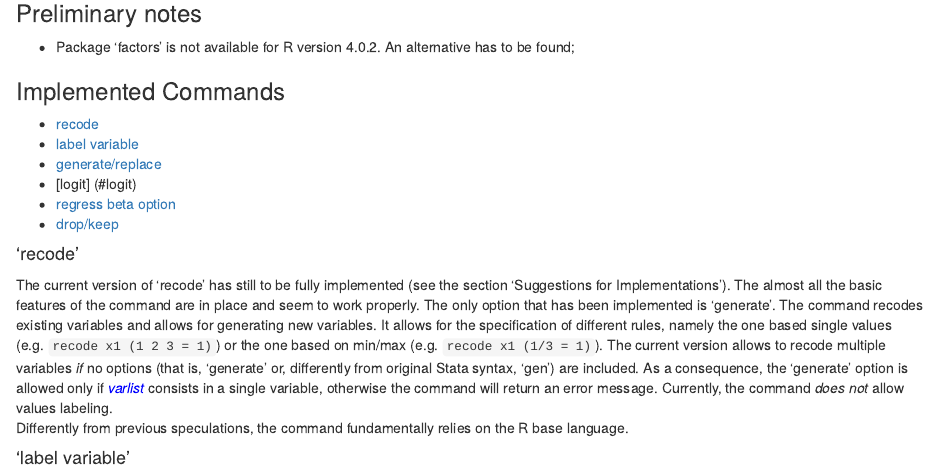
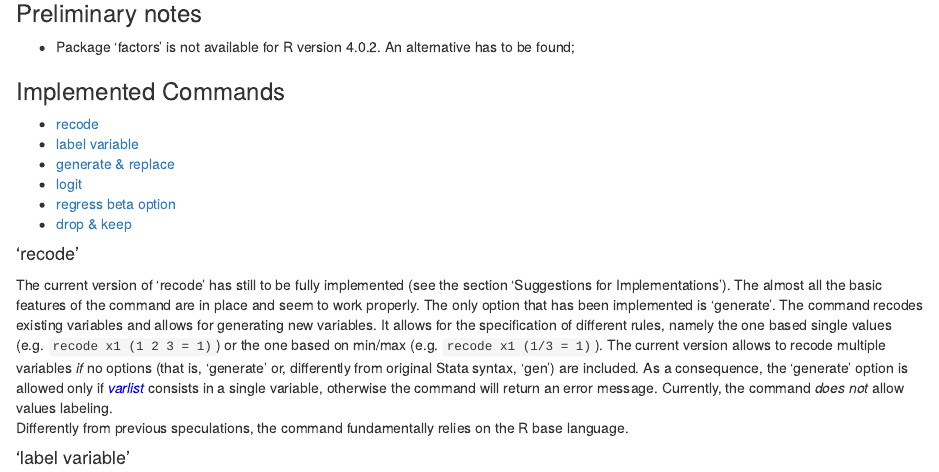
Before and after one commit to ldesio/staR, an R Markdown document (starJSroadmap/Test_Report_gen2021.Rmd): the page in a window 1100 px wide, from 130 px down. Rendered offline with R 4.5, knitr and Pandoc, with nearby package versions.

Commit message:
Additional changes to January report

```diff
--- a/starJSroadmap/Test_Report_gen2021.Rmd
+++ b/starJSroadmap/Test_Report_gen2021.Rmd
@@ -19,10 +19,10 @@ Last update: 2021/01/25
 
 * [recode](#rec)
 * [label variable](#labvar)
-* [generate/replace](#genrep)
-* [logit] (#logit)
+* [generate & replace](#genrep)
+* [logit](#logit)
 * [regress beta option](#beta)
-* [drop/keep](#dropkeep)
+* [drop & keep](#dropkeep)
 
 
 #### 'recode' <a name="rec"></a>
```
Also changed, not shown: starJSroadmap/Test_Report_gen2021.html.
